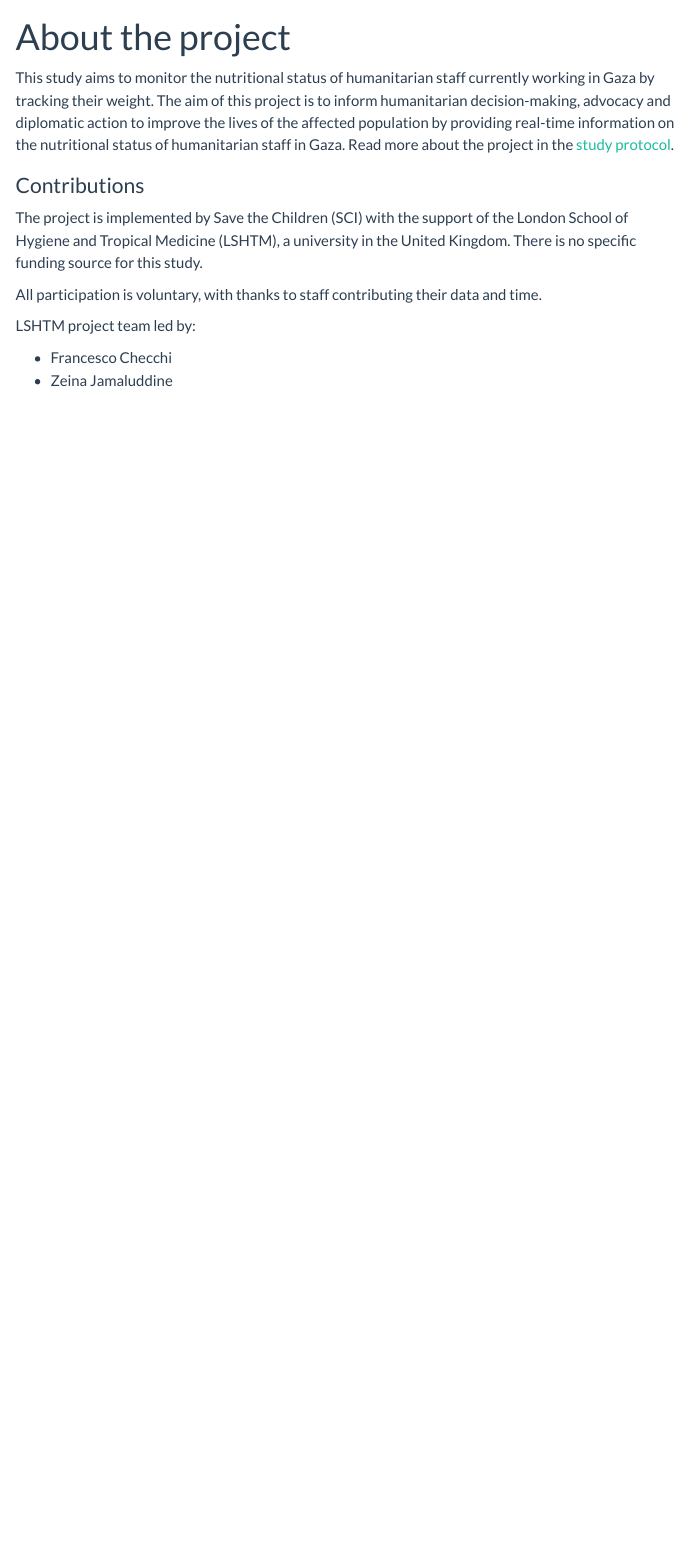
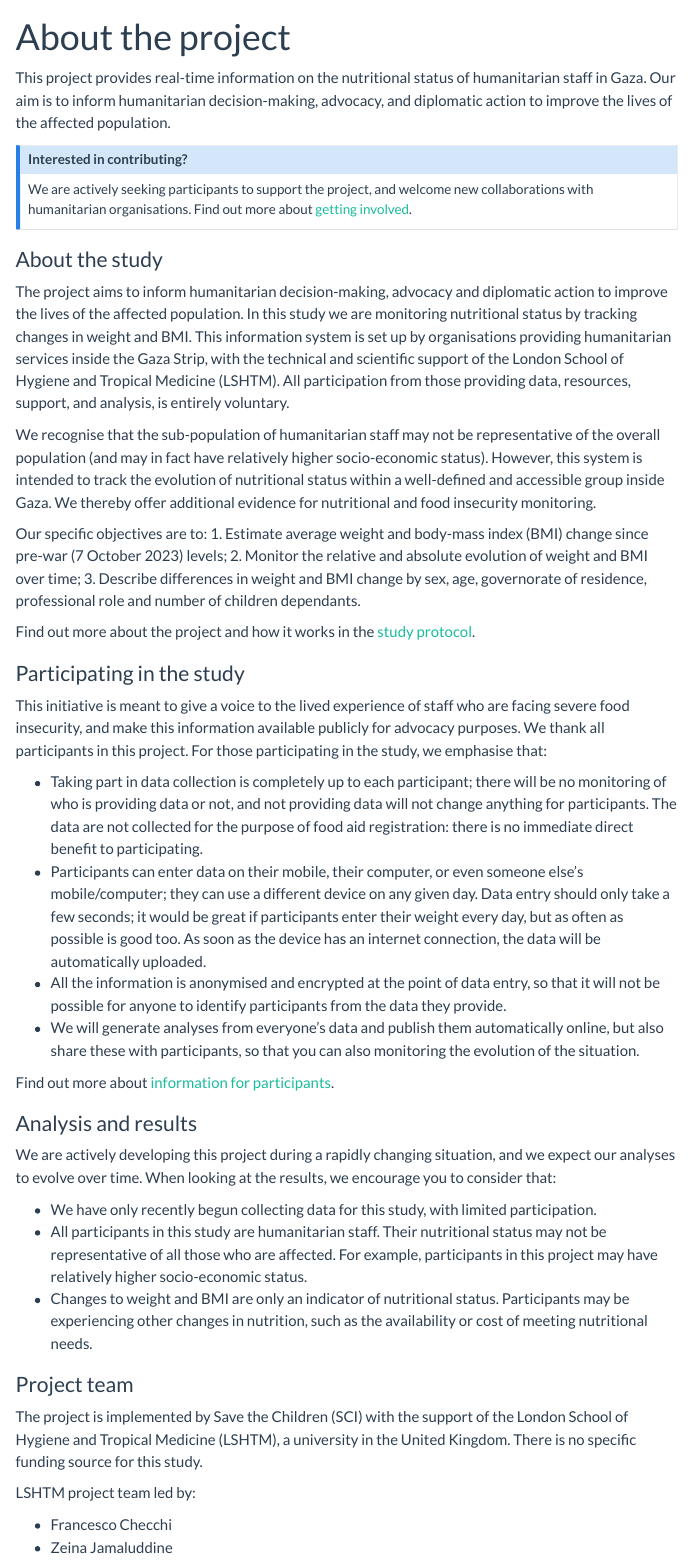
Before and after one commit to cmmid/gaza-response, a Quarto document (about.qmd): the page in a window 1100 px wide, from its top. Rendered offline with R 4.5, knitr and Pandoc in place of Quarto, with nearby package versions; menus at the side of the page are left out.

Commit message:
Add full info to About page

```diff
--- a/about.qmd
+++ b/about.qmd
@@ -4,16 +4,62 @@
 toc: true
 ---
 
-This study aims to monitor the nutritional status of humanitarian staff currently working in Gaza by tracking their weight.
-The aim of this project is to inform humanitarian decision-making, advocacy and diplomatic action to improve the lives of the affected population by providing real-time information on the nutritional status of humanitarian staff in Gaza.
-Read more about the project in the [study protocol](./protocol).
+This project provides real-time information on the nutritional status of humanitarian staff in Gaza. Our aim is to inform humanitarian decision-making, advocacy, and diplomatic action to improve the lives of the affected population.
 
-### Contributions
+:::{.callout-info title="Interested in contributing?"}
+We are actively seeking participants to support the project, and welcome new collaborations with humanitarian organisations. Find out more about [getting involved](./contact).
+:::
+
+::: {.panel-tabset}
+
+### About the study
+
+The project aims to inform humanitarian decision-making, advocacy and diplomatic action to improve the lives of the affected population.
+In this study we are monitoring nutritional status by tracking changes in weight and BMI.
+This information system is set up by organisations providing humanitarian services inside the Gaza Strip, with the technical and scientific support of the London School of Hygiene and Tropical Medicine (LSHTM).
+All participation from those providing data, resources, support, and analysis, is entirely voluntary.
+
+We recognise that the sub-population of humanitarian staff may not be representative of the overall population (and may in fact have relatively higher socio-economic status).
+However, this system is intended to track the evolution of nutritional status within a well-defined and accessible group inside Gaza.
+We thereby offer additional evidence for nutritional and food insecurity monitoring.
+
+Our specific objectives are to:
+1.	Estimate average weight and body-mass index (BMI) change since pre-war (7 October 2023) levels;
+2.	Monitor the relative and absolute evolution of weight and BMI over time;
+3.	Describe differences in weight and BMI change by sex, age, governorate of residence, professional role and number of children dependants.
+
+Find out more about the project and how it works in the [study protocol](./protocol).
+
+### Participating in the study
+
+This initiative is meant to give a voice to the lived experience of staff who are facing severe food insecurity, and make this information available publicly for advocacy purposes.
+We thank all participants in this project.
+For those participating in the study, we emphasise that:
+
+- Taking part in data collection is completely up to each participant; there will be no monitoring of who is providing data or not, and not providing data will not change anything for participants.
+The data are not collected for the purpose of food aid registration: there is no immediate direct benefit to participating.
+- Participants can enter data on their mobile, their computer, or even someone else’s mobile/computer; they can use a different device on any given day. Data entry should only take a few seconds; it would be great if participants enter their weight every day, but as often as possible is good too. As soon as the device has an internet connection, the data will be automatically uploaded.
+-	All the information is anonymised and encrypted at the point of data entry, so that it will not be possible for anyone to identify participants from the data they provide.
+-	We will generate analyses from everyone’s data and publish them automatically online, but also share these with participants, so that you can also monitoring the evolution of the situation.
+
+Find out more about [information for participants](./protocol#appendix-information-sheet-and-online-consent-statement).
+
+### Analysis and results
+
+We are actively developing this project during a rapidly changing situation, and we expect our analyses to evolve over time.
+When looking at the results, we encourage you to consider that:
+
+- We have only recently begun collecting data for this study, with limited participation.
+- All participants in this study are humanitarian staff.
+Their nutritional status may not be representative of all those who are affected.
+For example, participants in this project may have relatively higher socio-economic status.
+- Changes to weight and BMI are only an indicator of nutritional status.
+Participants may be experiencing other changes in nutrition, such as the availability or cost of meeting nutritional needs.
+
+### Project team
 
 The project is implemented by Save the Children (SCI) with the support of the London School of Hygiene and Tropical Medicine (LSHTM), a university in the United Kingdom.
 There is no specific funding source for this study.
-
-All participation is voluntary, with thanks to staff contributing their data and time.
 
 LSHTM project team led by:
 
```
Also changed, not shown: about.qmd (17 more changed lines).
